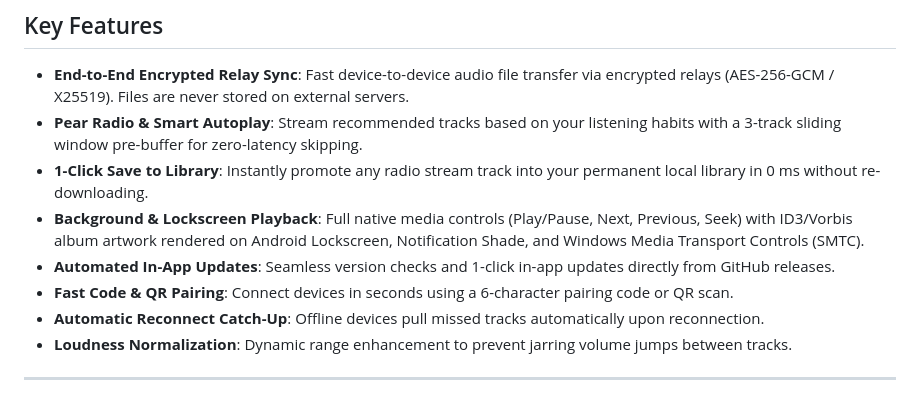
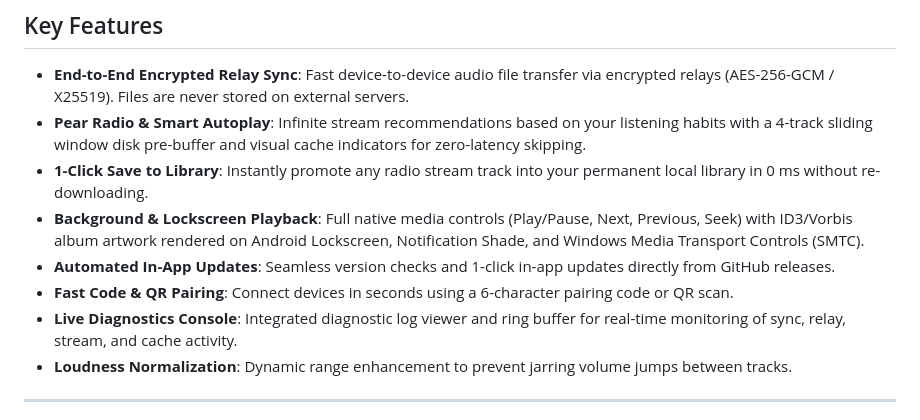
Before and after one commit to Boci0/Pear-Music, a Markdown page: README.md, the part around the change. GitHub-like rendering.

Commit message:
docs: update README with 4-track preload buffer, cache indicators, and live diagnostics console

```diff
--- a/README.md
+++ b/README.md
@@ -18,12 +18,12 @@
 ## Key Features
 
 * **End-to-End Encrypted Relay Sync**: Fast device-to-device audio file transfer via encrypted relays (AES-256-GCM / X25519). Files are never stored on external servers.
-* **Pear Radio & Smart Autoplay**: Stream recommended tracks based on your listening habits with a 3-track sliding window pre-buffer for zero-latency skipping.
+* **Pear Radio & Smart Autoplay**: Infinite stream recommendations based on your listening habits with a 4-track sliding window disk pre-buffer and visual cache indicators for zero-latency skipping.
 * **1-Click Save to Library**: Instantly promote any radio stream track into your permanent local library in 0 ms without re-downloading.
 * **Background & Lockscreen Playback**: Full native media controls (Play/Pause, Next, Previous, Seek) with ID3/Vorbis album artwork rendered on Android Lockscreen, Notification Shade, and Windows Media Transport Controls (SMTC).
 * **Automated In-App Updates**: Seamless version checks and 1-click in-app updates directly from GitHub releases.
 * **Fast Code & QR Pairing**: Connect devices in seconds using a 6-character pairing code or QR scan.
-* **Automatic Reconnect Catch-Up**: Offline devices pull missed tracks automatically upon reconnection.
+* **Live Diagnostics Console**: Integrated diagnostic log viewer and ring buffer for real-time monitoring of sync, relay, stream, and cache activity.
 * **Loudness Normalization**: Dynamic range enhancement to prevent jarring volume jumps between tracks.
 
 ---
```
